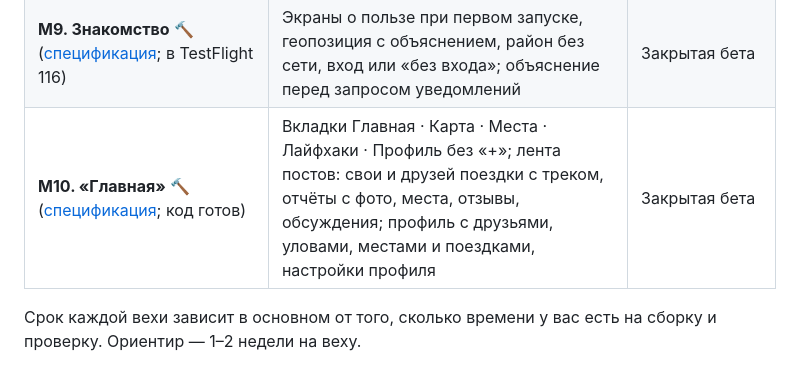
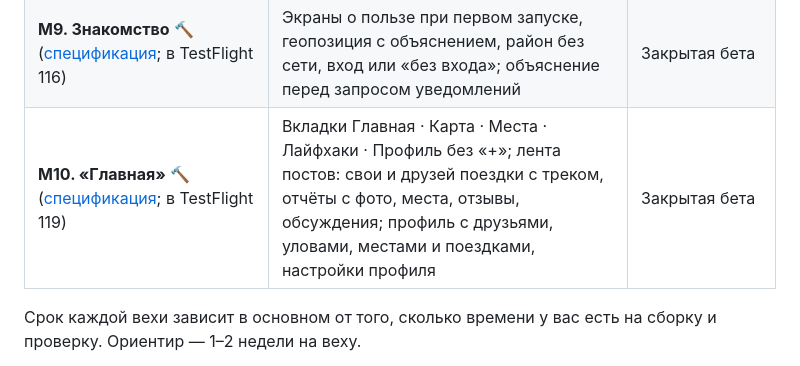
Before and after one commit to dkicekeeper/Camping, a Markdown page: docs/04-beta/README.md, the part around the change. Drawn GitHub-style.

Commit message:
Mark M10 as in TestFlight 119
Co-Authored-By: Claude Opus 5.5 <noreply@anthropic.com>
Claude-Session: https://claude.ai/code/session_01L6rqLFYJrqcVq5PA1tHoAT

```diff
--- a/docs/04-beta/README.md
+++ b/docs/04-beta/README.md
@@ -37,7 +37,7 @@
 | **M7. Маршруты** 🔨 ([спецификация](M7-routes.md); код готов) | «Маршрут» до места в 2GIS, Яндекс и Google; следование по треку поездки со сходом с маршрута и обратным путём | Закрытая бета |
 | **M8. Вкладка «Места»** 🔨 ([спецификация](M8-places.md); в TestFlight 114–115, карточка места — код готов) | Поиск и фильтр по типам; подборки: рядом, популярные, где были друзья, подборки редакции, свежие отчёты, новые; полные списки с сортировкой и картой; сохранённые места; карточка места: сводка за 7 дней, «Информация», правка своего места и предложения правок, «Рядом», «Поделиться» | Закрытая бета |
 | **M9. Знакомство** 🔨 ([спецификация](M9-onboarding.md); в TestFlight 116) | Экраны о пользе при первом запуске, геопозиция с объяснением, район без сети, вход или «без входа»; объяснение перед запросом уведомлений | Закрытая бета |
-| **M10. «Главная»** 🔨 ([спецификация](M10-home.md); код готов) | Вкладки Главная · Карта · Места · Лайфхаки · Профиль без «+»; лента постов: свои и друзей поездки с треком, отчёты с фото, места, отзывы, обсуждения; профиль с друзьями, уловами, местами и поездками, настройки профиля | Закрытая бета |
+| **M10. «Главная»** 🔨 ([спецификация](M10-home.md); в TestFlight 119) | Вкладки Главная · Карта · Места · Лайфхаки · Профиль без «+»; лента постов: свои и друзей поездки с треком, отчёты с фото, места, отзывы, обсуждения; профиль с друзьями, уловами, местами и поездками, настройки профиля | Закрытая бета |
 
 Срок каждой вехи зависит в основном от того, сколько времени у вас есть на сборку и проверку.
 Ориентир — 1–2 недели на веху.
```
Also changed, not shown: docs/04-beta/M10-home.md (+1 -1 lines).
